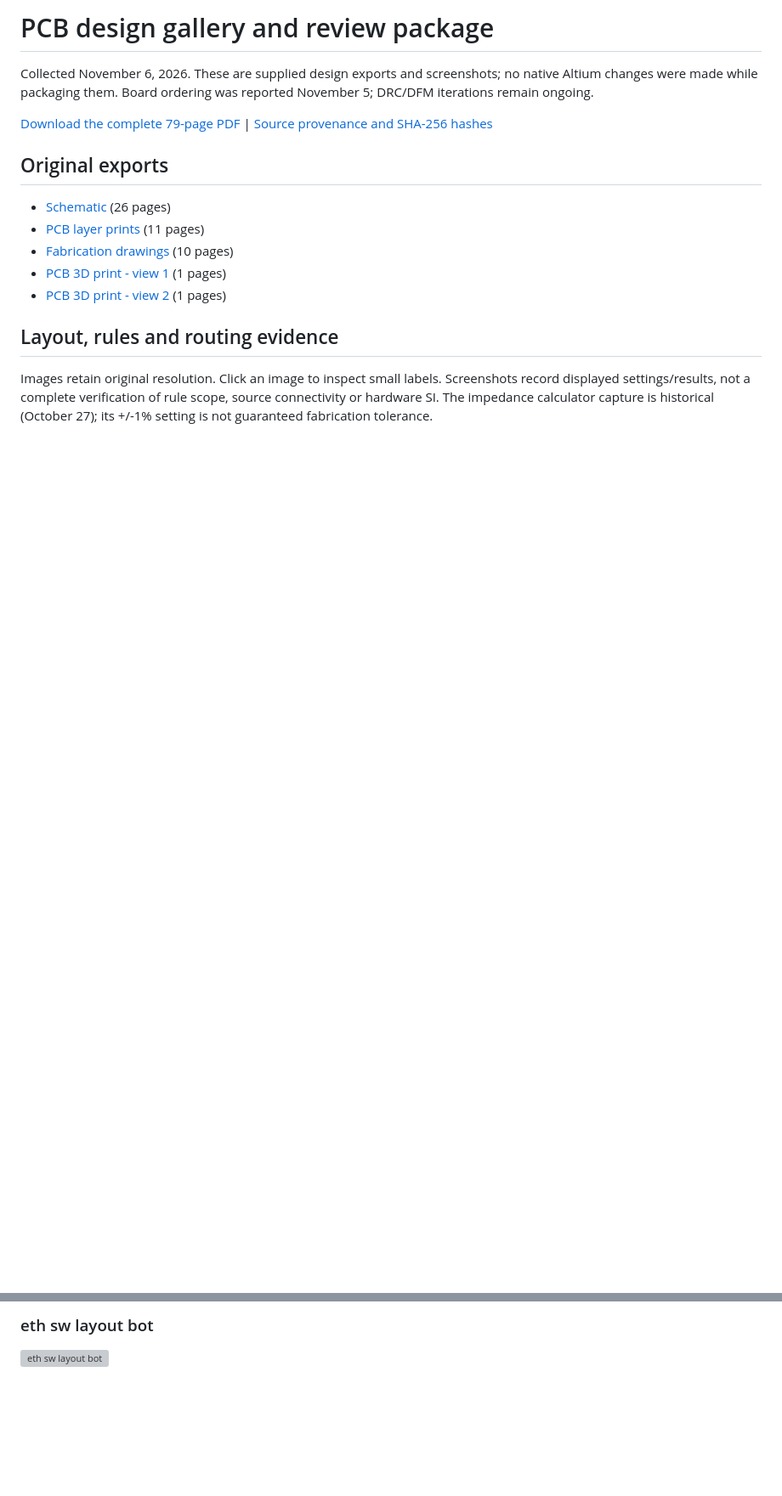
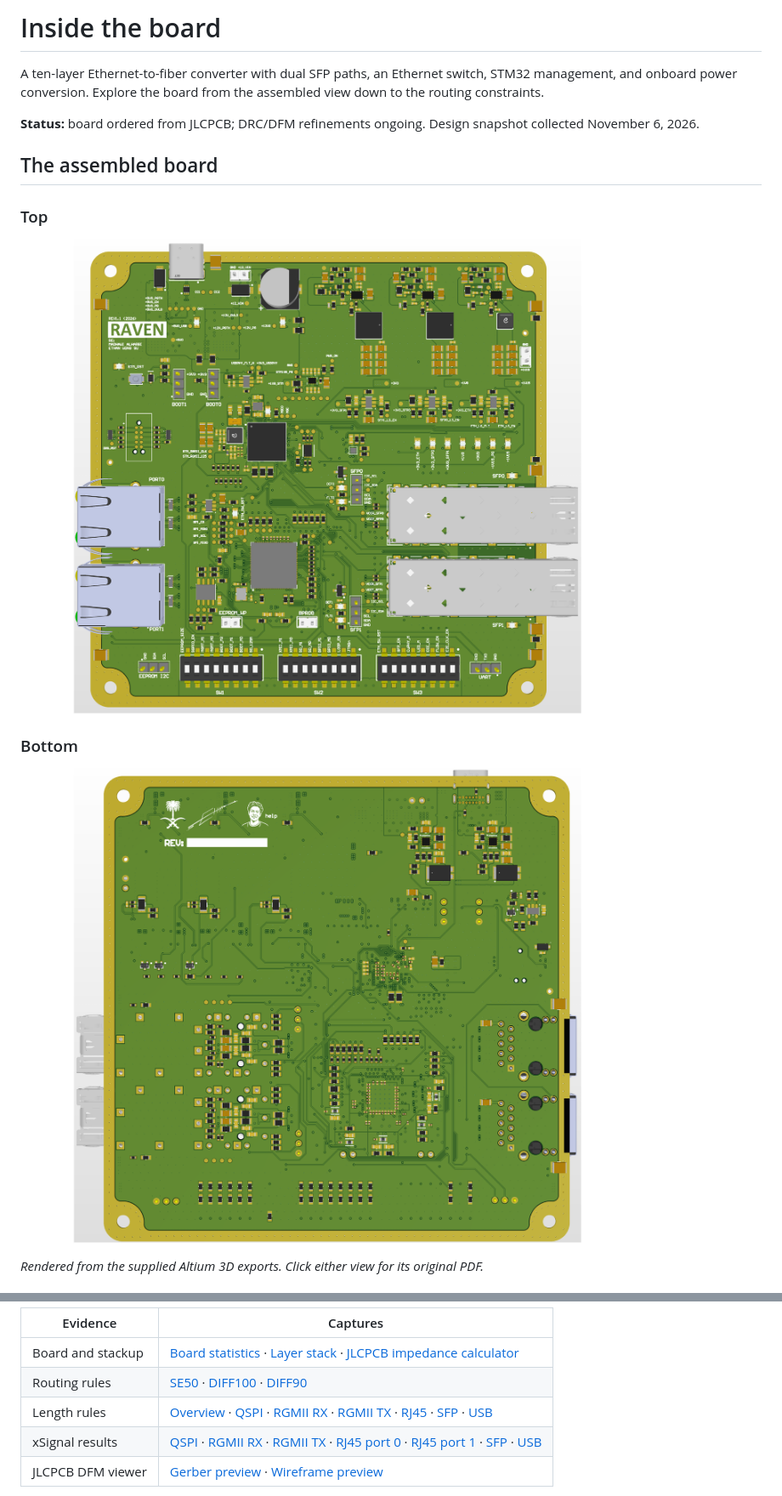
Before and after one commit to auskawang/redundant-fiber-converter, a Markdown page: docs/pcb/README.md, 2 parts joined by grey strips. Shown at 85% size. Drawn GitHub-style; pictures changed too: docs/pcb/images/pcb-3d-bottom.png (added), docs/pcb/images/pcb-3d-top.png (added); blank space fills up the shorter version; grey boxes are pictures that could not be loaded.

Commit message:
Lead PCB showcase with 3D views and streamline design links

```diff
--- a/docs/pcb/README.md
+++ b/docs/pcb/README.md
@@ -1,18 +1,16 @@
-# PCB design gallery and review package
+# Inside the board
 
-Collected November 6, 2026. These are supplied design exports and screenshots; no native Altium changes were made while packaging them. Board ordering was reported November 5; DRC/DFM iterations remain ongoing.
+A ten-layer Ethernet-to-fiber converter with dual SFP paths, an Ethernet switch, STM32 management, and onboard power conversion. Explore the board from the assembled view down to the routing constraints.
 
-[Download the complete 79-page PDF](PHOTON_PCB_Design_Evidence.pdf) | [Source provenance and SHA-256 hashes](manifest.json)
+**Status:** board ordered from JLCPCB; DRC/DFM refinements ongoing. Design snapshot collected November 6, 2026.
 
-## Original exports
+## The assembled board
 
-- [Schematic](exports/schematic.pdf) (26 pages)
-- [PCB layer prints](exports/pcb-layer-prints.pdf) (11 pages)
-- [Fabrication drawings](exports/fabrication-drawings.pdf) (10 pages)
-- [PCB 3D print - view 1](exports/pcb-3d-view-1.pdf) (1 pages)
-- [PCB 3D print - view 2](exports/pcb-3d-view-2.pdf) (1 pages)
+### Top
+[![Top-side 3D board view](images/pcb-3d-top.png)](exports/pcb-3d-view-1.pdf)
 
-## Layout, rules and routing evidence
+### Bottom
+[![Bottom-side 3D board view](images/pcb-3d-bottom.png)](exports/pcb-3d-view-2.pdf)
 
-Images retain original resolution. Click an image to inspect small labels. Screenshots record displayed settings/results, not a complete verification of rule scope, source connectivity or hardware SI. The impedance calculator capture is historical (October 27); its +/-1% setting is not guaranteed fabrication tolerance.
+*Rendered from the supplied Altium 3D exports. Click either view for its original PDF.*
 
@@ -36,4 +35,9 @@ Images retain original resolution. Click an image to inspect small labels. Scree
 
-### eth sw layout bot
-[![eth sw layout bot](images/eth_sw_layout_bot.png)](images/eth_sw_layout_bot.png)
+| Evidence | Captures |
+| --- | --- |
+| Board and stackup | [Board statistics](images/board_info.png) · [Layer stack](images/stackup_manager.png) · [JLCPCB impedance calculator](images/jlcpcb-impedance-2026-10-27.png) |
+| Routing rules | [SE50](images/rules_routing_se50.png) · [DIFF100](images/rules_routing_dp100.png) · [DIFF90](images/rules_routing_dp90.png) |
+| Length rules | [Overview](images/rules_length_matching.png) · [QSPI](images/rules_length_matching_qspi.png) · [RGMII RX](images/rules_length_matching_RGMII_RX.png) · [RGMII TX](images/rules_length_matching_RGMII_TX.png) · [RJ45](images/rules_length_matching_rj45.png) · [SFP](images/rules_length_matching_sfp.png) · [USB](images/rules_length_matching_usb.png) |
+| xSignal results | [QSPI](images/xSignals_QSPI.png) · [RGMII RX](images/xSignals_RGMII_RX.png) · [RGMII TX](images/xSignals_RGMII_TX.png) · [RJ45 port 0](images/xSignals_RJ450.png) · [RJ45 port 1](images/xSignals_RJ451.png) · [SFP](images/xSignals_SFP.png) · [USB](images/xSignals_USB.png) |
+| JLCPCB DFM viewer | [Gerber preview](images/jlcpcb_gerber_t.png) · [Wireframe preview](images/jlcpcb_wireframe_t.png) |
 
```
Also changed, not shown: other parts of docs/pcb/README.md (+18 -73 lines), README.md (+6 -6 lines), team-docs/design-notebook.md (+4 -0 lines), 3 other files.
